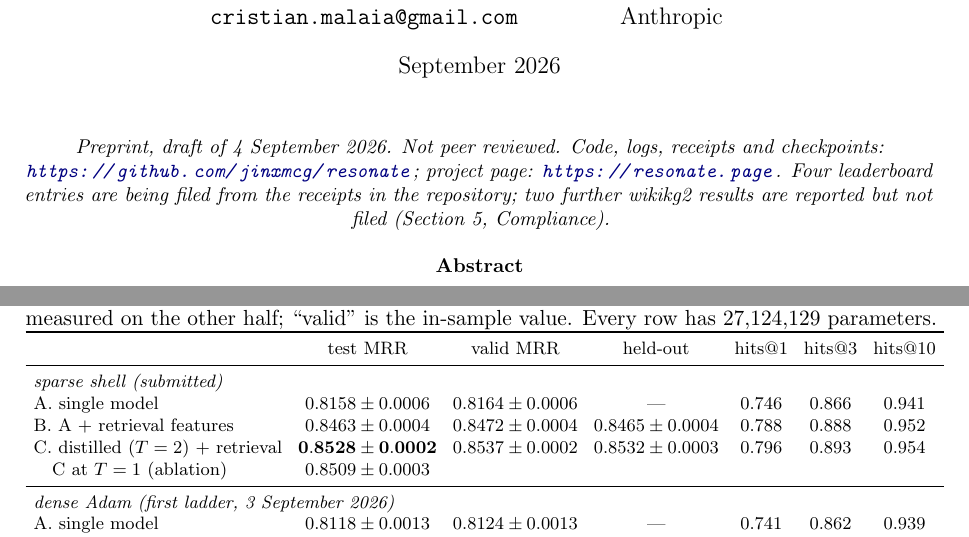
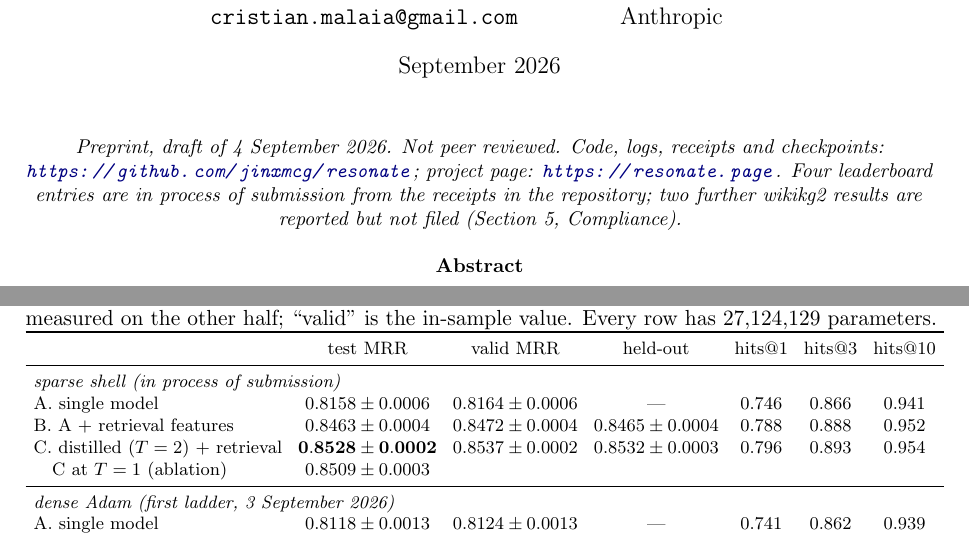
Before and after one commit to jinxmcg/resonate, a LaTeX paper (paper/resonate.tex): two parts of pages 1 and 7 of 17, joined at a grey line, cut so that both start at the same text. Compiled offline with pdfLaTeX.

Commit message:
Wording: entries in process of submission (not yet listed on the boards)
Co-Authored-By: Claude Fable 5.1 <noreply@anthropic.com>
Claude-Session: https://claude.ai/code/session_01C6wh5DjyWL8NatdP6Hgdjp

```diff
--- a/paper/resonate.tex
+++ b/paper/resonate.tex
@@ -25,7 +25,7 @@
 Preprint, draft of 4 September 2026. Not peer reviewed. Code, logs,
 receipts and checkpoints: \url{https://github.com/jinxmcg/resonate};
 project page: \url{https://resonate.page}. Four leaderboard entries are
-being filed from the receipts in the repository; two further wikikg2
+in process of submission from the receipts in the repository; two further wikikg2
 results are reported but not filed (Section~\ref{sec:protocol}, Compliance).
 \end{center}
 
@@ -507,7 +507,7 @@ has 27{,}124{,}129 parameters.}
 \toprule
  & test MRR & valid MRR & held-out & hits@1 & hits@3 & hits@10 \\
 \midrule
-\multicolumn{7}{l}{\emph{sparse shell (submitted)}} \\
+\multicolumn{7}{l}{\emph{sparse shell (in process of submission)}} \\
 A. single model & $0.8158\pm0.0006$ & $0.8164\pm0.0006$ & --- & 0.746 & 0.866 & 0.941 \\
 B. A + retrieval features & $0.8463\pm0.0004$ & $0.8472\pm0.0004$ & $0.8465\pm0.0004$ & 0.788 & 0.888 & 0.952 \\
 C. distilled ($T=2$) + retrieval & $\mathbf{0.8528\pm0.0002}$ & $0.8537\pm0.0002$ & $0.8532\pm0.0003$ & 0.796 & 0.893 & 0.954 \\
```
Also changed, not shown: README.md, paper/resonate.pdf.
